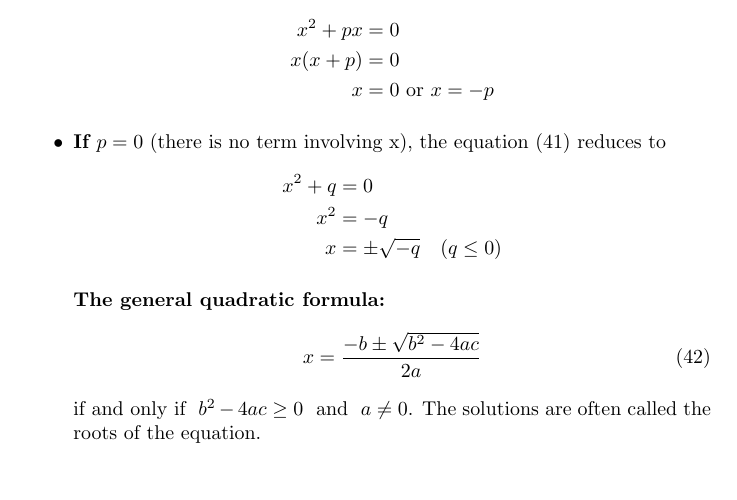
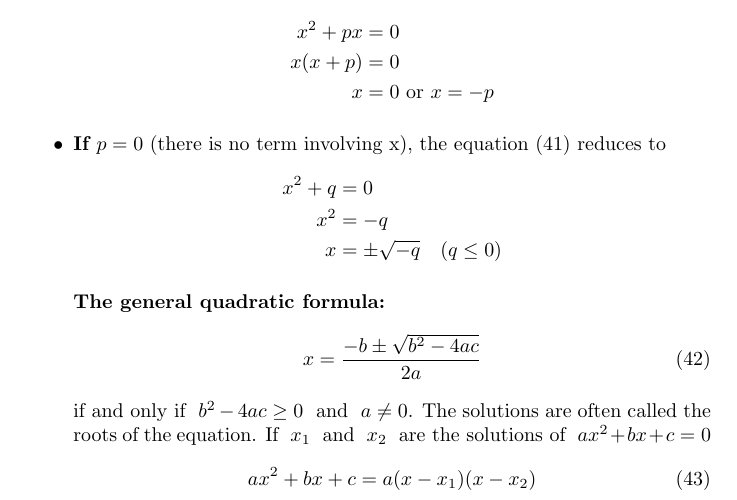
Before and after one commit to galamboslajos/Mathematics-for-Economics-I., a LaTeX document (main.tex): part of page 7 of 7, cut so that both start at the same text, the shorter picture padded with empty space. Compiled offline with pdfLaTeX.

Commit message:
Quadratic

```diff
--- a/main.tex
+++ b/main.tex
@@ -310,7 +310,10 @@ x &= \pm \sqrt{-q} \quad (q \leq 0)
 \begin{equation}
 x = \frac{-b \pm \sqrt{b^2 - 4ac}}{2a}
 \end{equation}
-\text{if and only if } $b^2 - 4ac \geq 0$ \text{ and } $a \neq 0$. The solutions are often called the roots of the equation.
+\text{if and only if } $b^2 - 4ac \geq 0$ \text{ and } $a \neq 0$. The solutions are often called the roots of the equation. \text{If } $x_1$ \text{ and } $x_2$ \text{ are the solutions of } $ax^2 + bx + c = 0$
+\begin{equation}
+ax^2 + bx + c = a(x - x_1)(x - x_2)
+\end{equation}
 
 
 \end{itemize}
```
